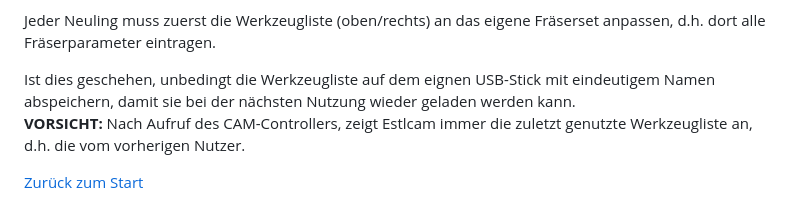
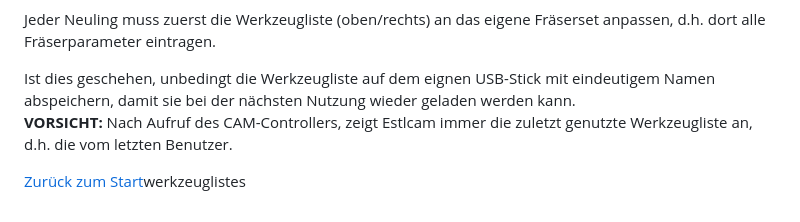
Before and after one commit to makerspace-wi/Project-CNC-3, a Markdown page: docs/startcam.md, the part around the change. GitHub-like rendering.

Commit message:
Dieter

```diff
--- a/docs/startcam.md
+++ b/docs/startcam.md
@@ -14,7 +14,7 @@ Hinweis: Jedes Feld, jede Funktion wird auf dem Bildschirm ausführlich erklärt
 Jeder Neuling muss zuerst die Werkzeugliste (oben/rechts) an das eigene Fräserset anpassen, d.h. dort alle Fräserparameter eintragen.
 
 Ist dies geschehen, unbedingt die Werkzeugliste auf dem eignen USB-Stick mit eindeutigem Namen abspeichern, damit sie bei der nächsten Nutzung wieder geladen werden kann. <br>
-**VORSICHT:** Nach Aufruf des CAM-Controllers, zeigt Estlcam immer die zuletzt genutzte Werkzeugliste an, d.h. die vom vorherigen Nutzer.
+**VORSICHT:** Nach Aufruf des CAM-Controllers, zeigt Estlcam immer die zuletzt genutzte Werkzeugliste an, d.h. die vom letzten Benutzer.
 
 
-[Zurück zum Start](https://makerspace-wi.github.io/Project-CNC-3/#hilfestellungen-zum-fr%C3%A4sjob)
+[Zurück zum Start](https://makerspace-wi.github.io/Project-CNC-3/#hilfestellungen-zum-fr%C3%A4sjob)werkzeuglistes
```
Also changed, not shown: docs/images/cam_01.PNG (added), docs/images/cam_02.PNG (added), docs/images/werkzeugliste.PNG (added).
